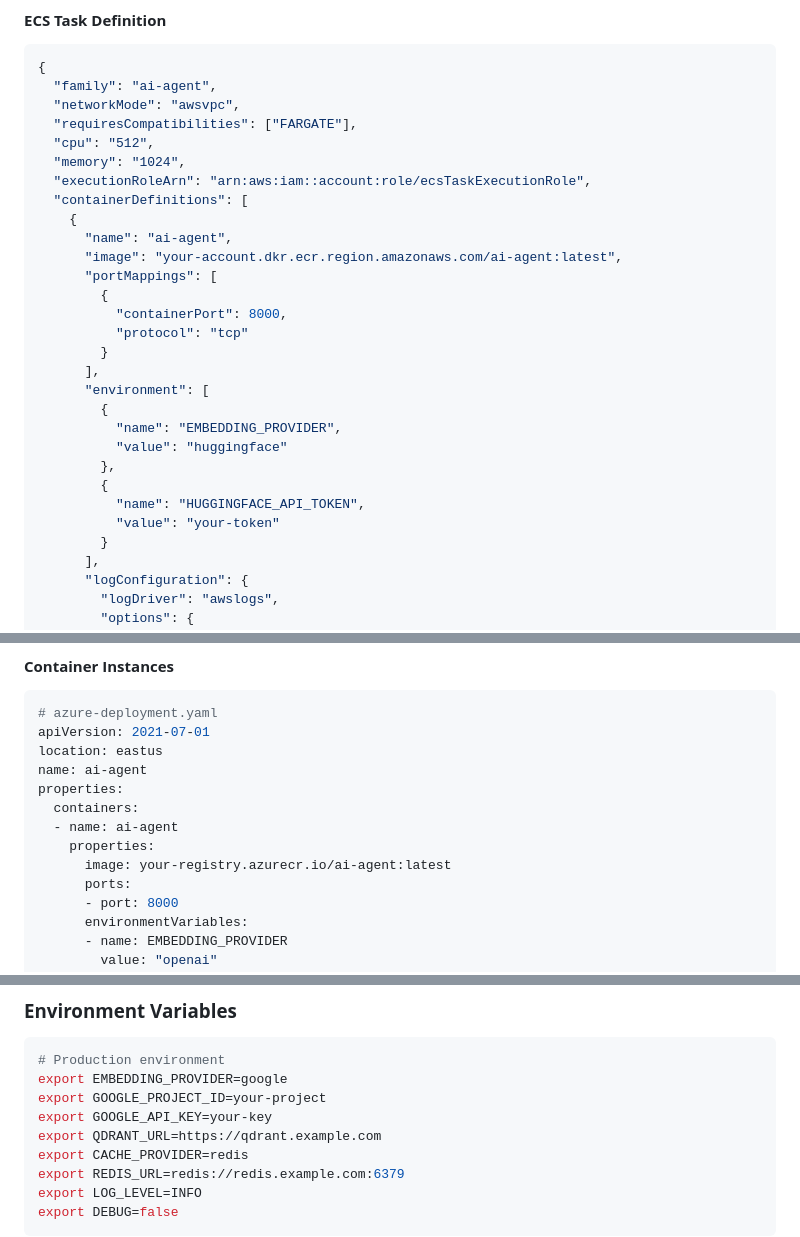
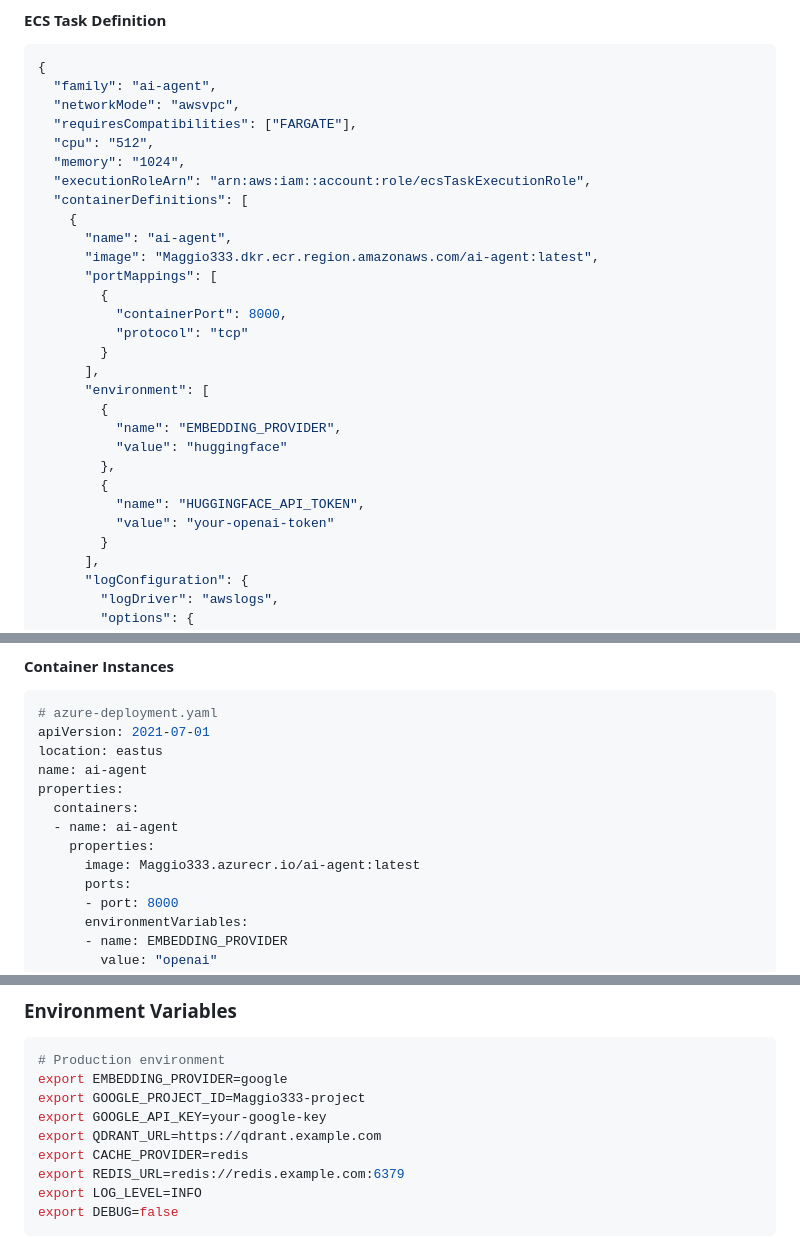
Before and after one commit to Maggio333/ai-agent-starter-pack, a Markdown page: docs/DEPLOYMENT.md, 3 parts joined by grey strips. GitHub-like rendering.

Commit message:
Fix Git placeholders in documentation - Update GitHub URLs and registry references

````diff
--- a/docs/DEPLOYMENT.md
+++ b/docs/DEPLOYMENT.md
@@ -219,7 +219,7 @@ resource "google_cloud_run_service" "ai_agent" {
   "containerDefinitions": [
     {
       "name": "ai-agent",
-      "image": "your-account.dkr.ecr.region.amazonaws.com/ai-agent:latest",
+      "image": "Maggio333.dkr.ecr.region.amazonaws.com/ai-agent:latest",
       "portMappings": [
         {
           "containerPort": 8000,
@@ -233,7 +233,7 @@ resource "google_cloud_run_service" "ai_agent" {
         },
         {
           "name": "HUGGINGFACE_API_TOKEN",
-          "value": "your-token"
+          "value": "your-openai-token"
         }
       ],
       "logConfiguration": {
@@ -261,7 +261,7 @@ properties:
   containers:
   - name: ai-agent
     properties:
-      image: your-registry.azurecr.io/ai-agent:latest
+      image: Maggio333.azurecr.io/ai-agent:latest
       ports:
       - port: 8000
       environmentVariables:
@@ -283,8 +283,8 @@ properties:
 ```bash
 # Production environment
 export EMBEDDING_PROVIDER=google
-export GOOGLE_PROJECT_ID=your-project
-export GOOGLE_API_KEY=your-key
+export GOOGLE_PROJECT_ID=Maggio333-project
+export GOOGLE_API_KEY=your-google-key
 export QDRANT_URL=https://qdrant.example.com
 export CACHE_PROVIDER=redis
 export REDIS_URL=redis://redis.example.com:6379
````
Also changed, not shown: other parts of docs/DEPLOYMENT.md (+1 -1 lines), README.md (+1 -1 lines), docs/CONTRIBUTING.md (+2 -2 lines).
